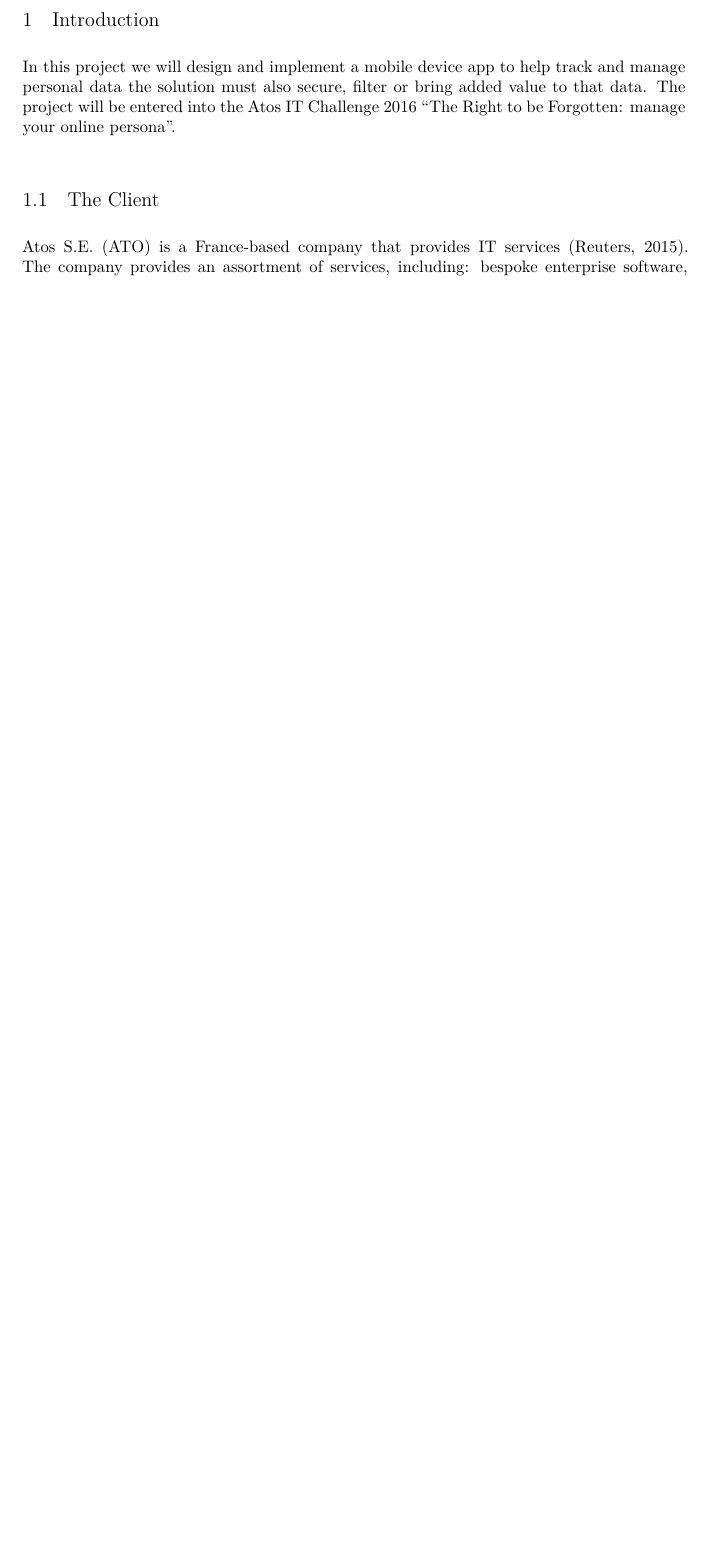
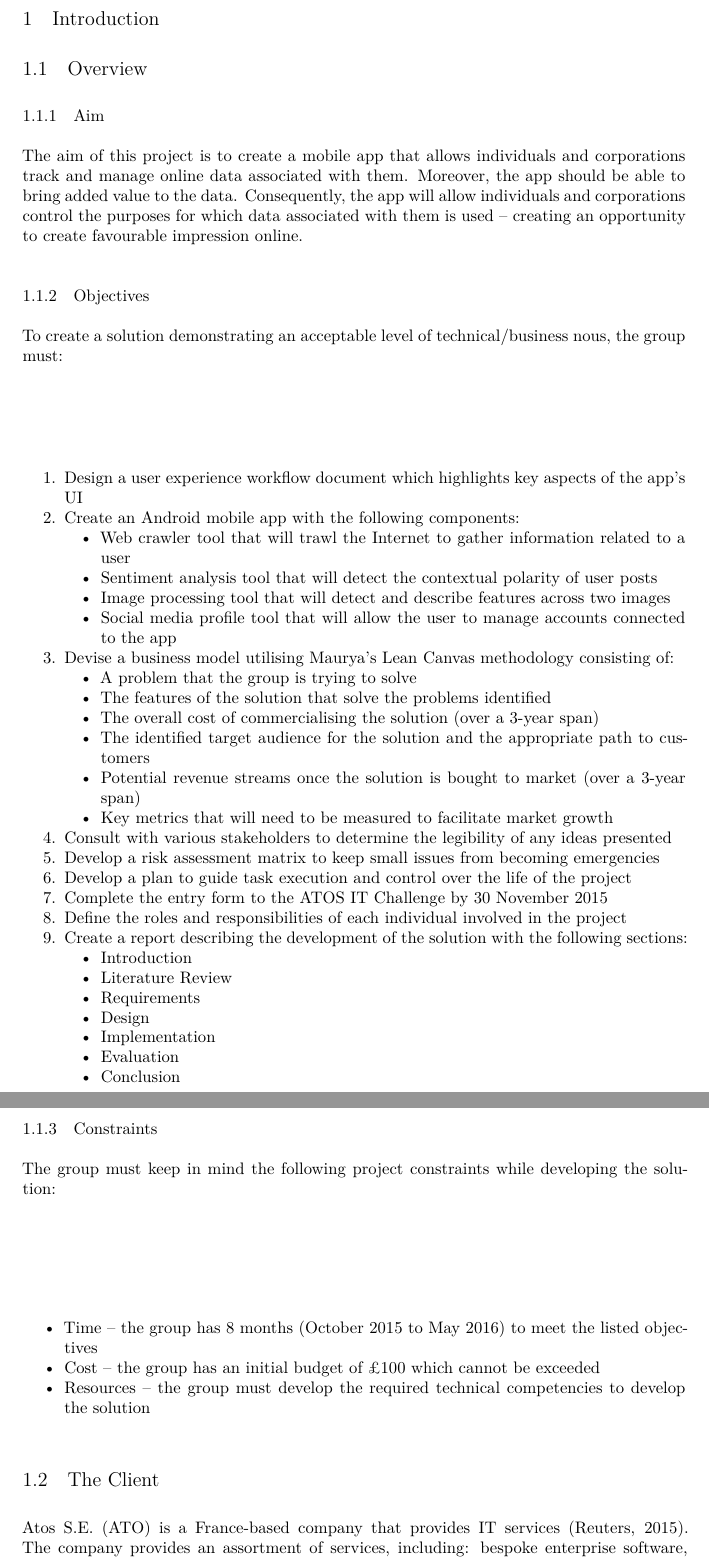
Before and after one commit to breadcrumb-lboro/group-project-pid, a LaTeX document (report.tex, which reads main/introduction.tex): part of page 7 of 54 before the commit and two parts of pages 7 and 8 of 55 after it, the two joined at a grey line, cut so that both start at the same text, the shorter picture padded with empty space. Compiled offline with XeLaTeX.

Commit message:
Added "PID - Overview" to Introduction

```diff
--- a/main/introduction.tex
+++ b/main/introduction.tex
@@ -1,6 +1,59 @@
 \section{Introduction}
 
-In this project we will design and implement a mobile device app to help track and manage personal data the solution must also secure, filter or bring added value to that data. The project will be entered into the Atos IT Challenge 2016 \emph{``The Right to be Forgotten: manage your online persona''}.
+\subsection{Overview}
+
+\subsubsection{Aim}
+
+The aim of this project is to create a mobile app that allows individuals and corporations track and manage online data associated with them. Moreover, the app should be able to bring added value to the data. Consequently, the app will allow individuals and corporations control the purposes for which data associated with them is used – creating an opportunity to create favourable impression online.
+
+\subsubsection{Objectives}
+
+To create a solution demonstrating an acceptable level of technical/business nous, the group must:
+
+\begin{enumerate}
+	\item Design a user experience workflow document which highlights key aspects of the app’s UI
+	\item Create an Android mobile app with the following components:
+		\begin{itemize}
+			\item Web crawler tool that will trawl the Internet to gather information related to a user
+			\item Sentiment analysis tool that will detect the contextual polarity of user posts
+			\item Image processing tool that will detect and describe features across two images
+			\item Social media profile tool that will allow the user to manage accounts connected to the app
+		\end{itemize}
+	\item Devise a business model utilising Maurya’s Lean Canvas methodology consisting of:
+		\begin{itemize}
+			\item A problem that the group is trying to solve
+			\item The features of the solution that solve the problems identified
+			\item The overall cost of commercialising the solution (over a 3-year span)
+			\item The identified target audience for the solution and the appropriate path to customers
+			\item Potential revenue streams once the solution is bought to market (over a 3-year span)
+			\item Key metrics that will need to be measured to facilitate market growth
+		\end{itemize}
+	\item Consult with various stakeholders to determine the legibility of any ideas presented
+	\item Develop a risk assessment matrix to keep small issues from becoming emergencies
+	\item Develop a plan to guide task execution and control over the life of the project
+	\item Complete the entry form to the ATOS IT Challenge by 30 November 2015
+	\item Define the roles and responsibilities of each individual involved in the project
+	\item Create a report describing the development of the solution with the following sections:
+		\begin{itemize}
+			\item Introduction
+			\item Literature Review
+			\item Requirements
+			\item Design
+			\item Implementation
+			\item Evaluation
+			\item Conclusion
+		\end{itemize}
+\end{enumerate}
+
+\subsubsection{Constraints}
+
+The group must keep in mind the following project constraints while developing the solution:
+
+\begin{itemize}
+	\item Time – the group has 8 months (October 2015 to May 2016) to meet the listed objectives
+	\item Cost – the group has an initial budget of £100 which cannot be exceeded
+	\item Resources – the group must develop the required technical competencies to develop the solution
+\end{itemize}
 
 \subsection{The Client}
 
```
Also changed, not shown: main/introduction.tex (8 more changed lines).
